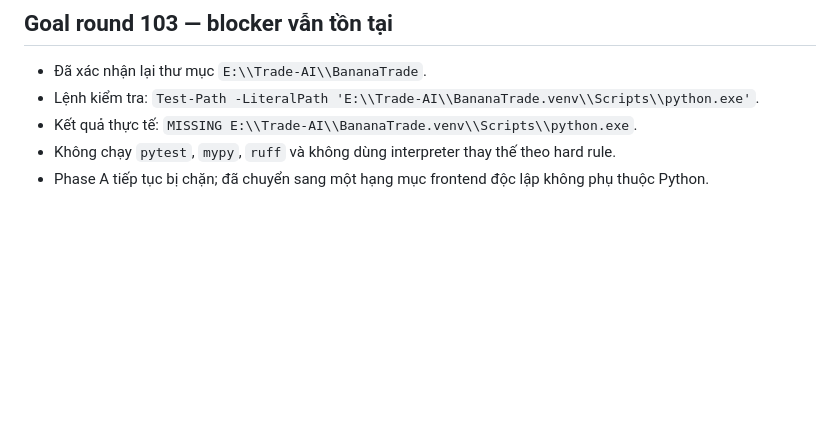
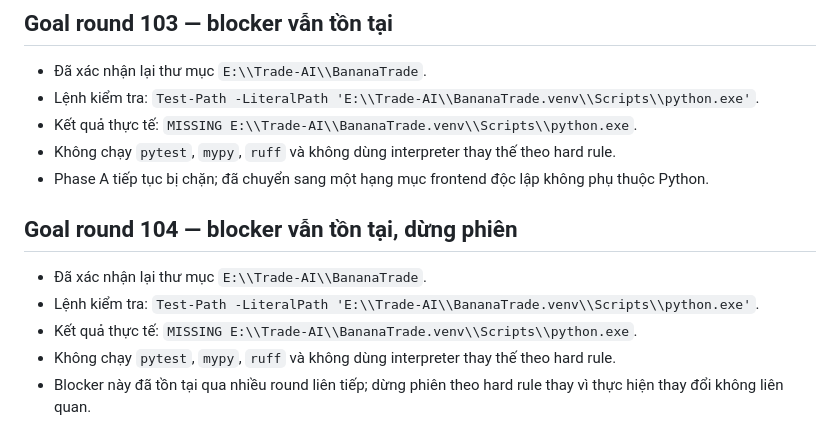
Before and after one commit to ThienObito/BananaTrade, a Markdown page: BLOCKED.md, the part around the change. Rendered like a GitHub page; blank space fills up the shorter version.

```diff
--- a/BLOCKED.md
+++ b/BLOCKED.md
@@ -701,3 +701,10 @@
 - Kết quả thực tế: `MISSING E:\\Trade-AI\\BananaTrade.venv\\Scripts\\python.exe`.
 - Không chạy `pytest`, `mypy`, `ruff` và không dùng interpreter thay thế theo hard rule.
 - Phase A tiếp tục bị chặn; đã chuyển sang một hạng mục frontend độc lập không phụ thuộc Python.
+
+## Goal round 104 — blocker vẫn tồn tại, dừng phiên
+- Đã xác nhận lại thư mục `E:\\Trade-AI\\BananaTrade`.
+- Lệnh kiểm tra: `Test-Path -LiteralPath 'E:\\Trade-AI\\BananaTrade.venv\\Scripts\\python.exe'`.
+- Kết quả thực tế: `MISSING E:\\Trade-AI\\BananaTrade.venv\\Scripts\\python.exe`.
+- Không chạy `pytest`, `mypy`, `ruff` và không dùng interpreter thay thế theo hard rule.
+- Blocker này đã tồn tại qua nhiều round liên tiếp; dừng phiên theo hard rule thay vì thực hiện thay đổi không liên quan.
```
Also changed, not shown: PROGRESS.md (+8 -0 lines), company/AUTOPILOT.md (+8 -0 lines).
